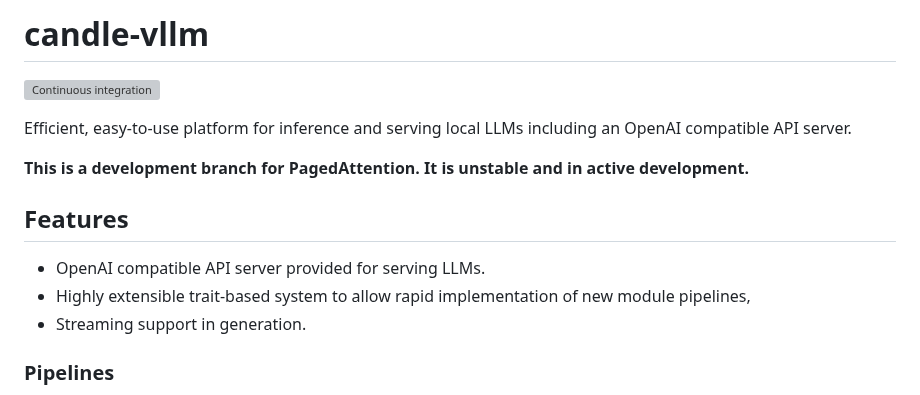
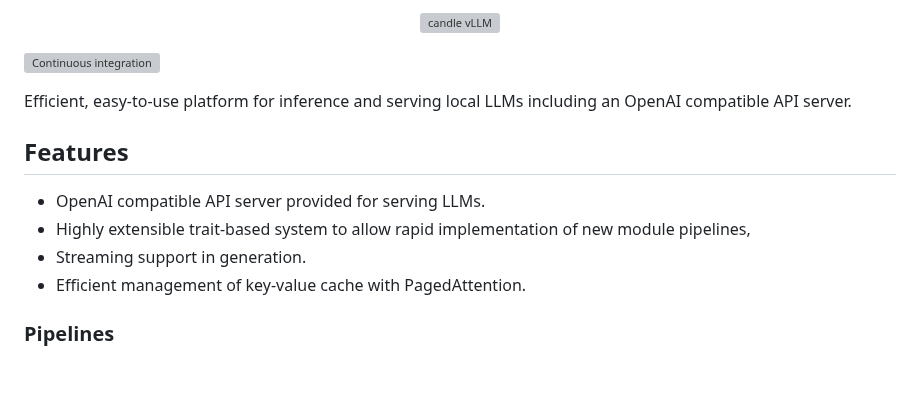
Before and after one commit to EricLBuehler/candle-vllm, a Markdown page: README.md, the part around the change. Drawn GitHub-style; blank space fills up the shorter version; grey boxes are pictures that could not be loaded.

```diff
--- a/README.md
+++ b/README.md
@@ -1,14 +1,16 @@
-# candle-vllm
+<p align="center">
+    <img src="./res/candle_vllm_logo.png" alt="candle vLLM" width=55%/>
+</p>
+
 [![Continuous integration](https://github.com/EricLBuehler/candle-vllm/actions/workflows/ci.yml/badge.svg)](https://github.com/EricLBuehler/candle-vllm/actions/workflows/ci.yml)
 
 Efficient, easy-to-use platform for inference and serving local LLMs including an OpenAI compatible API server.
-
-**This is a development branch for PagedAttention. It is unstable and in active development.**
 
 ## Features
 - OpenAI compatible API server provided for serving LLMs.
 - Highly extensible trait-based system to allow rapid implementation of new module pipelines,
 - Streaming support in generation.
+- Efficient management of key-value cache with PagedAttention.
 
 ### Pipelines
 - Llama
```
